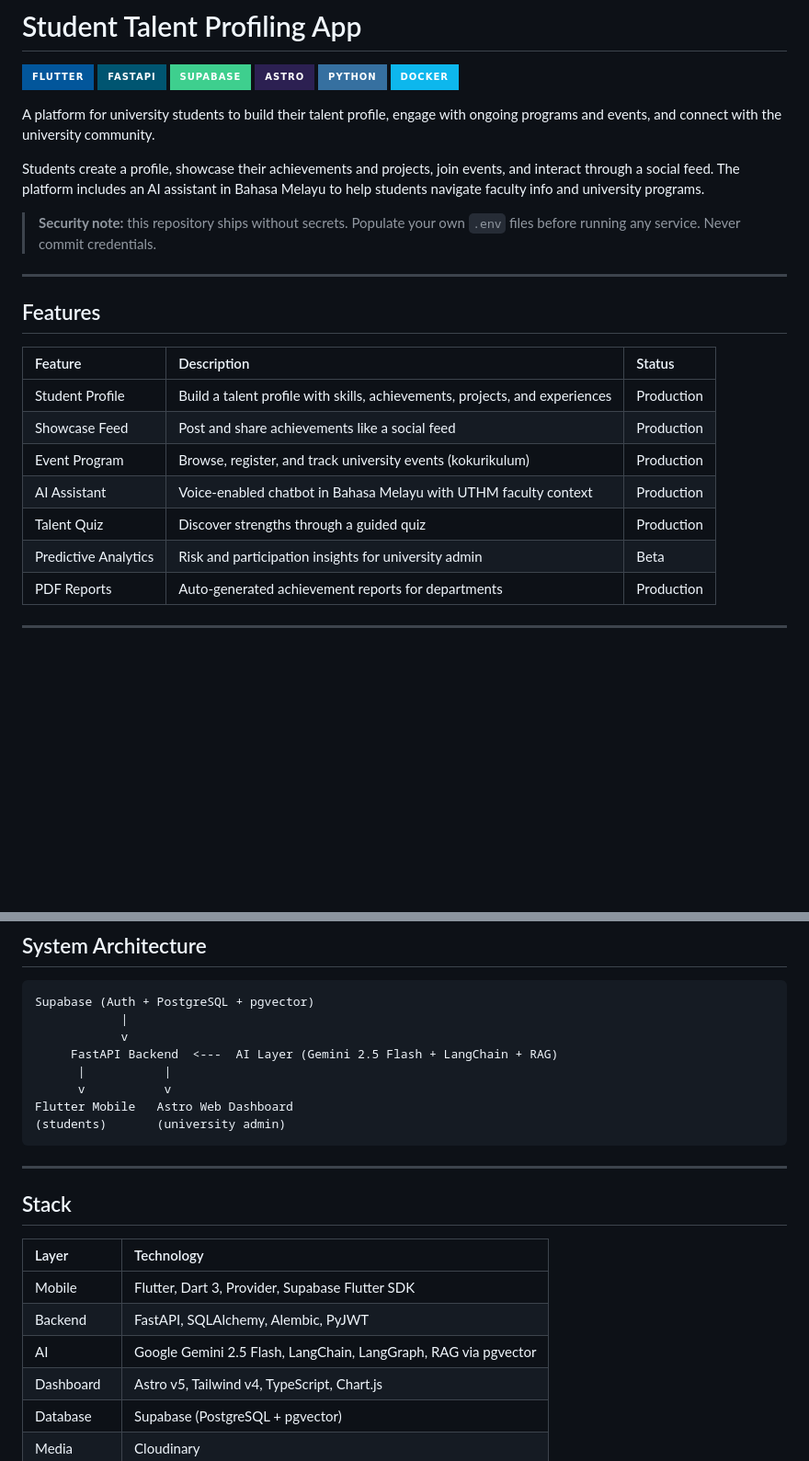
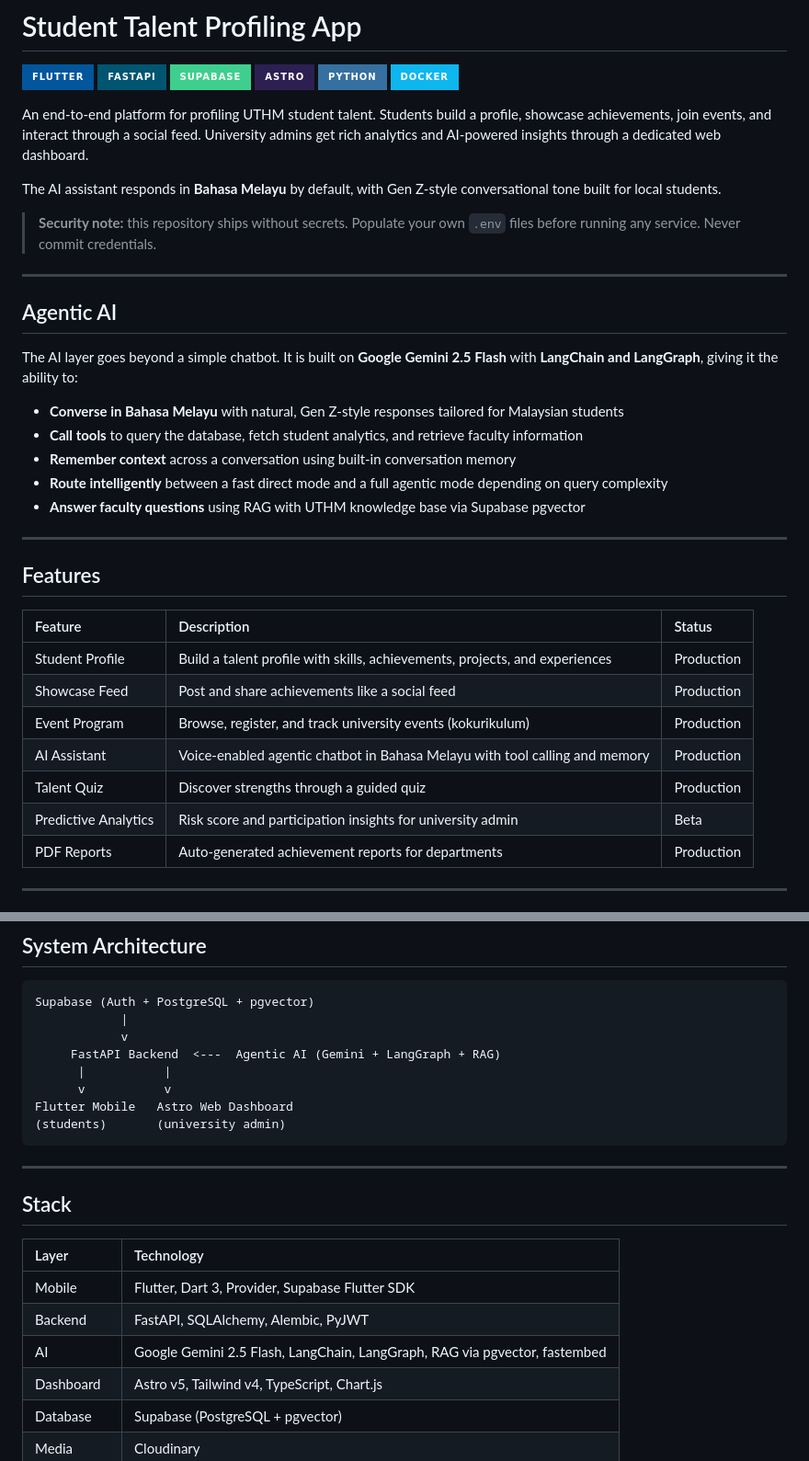
Before and after one commit to AmiQT/student-talent-profiling-app, a Markdown page: README.md, 2 parts joined by grey strips. Shown at 92% size. GitHub-like rendering; badges without logos; blank space fills up the shorter version.

Commit message:
docs: highlight Bahasa Melayu and Agentic AI capabilities in README

```diff
--- a/README.md
+++ b/README.md
@@ -7,11 +7,23 @@
 ![Python](https://img.shields.io/badge/python-3670A0?style=for-the-badge&logo=python&logoColor=ffdd54)
 ![Docker](https://img.shields.io/badge/docker-%230db7ed.svg?style=for-the-badge&logo=docker&logoColor=white)
 
-A platform for university students to build their talent profile, engage with ongoing programs and events, and connect with the university community.
+An end-to-end platform for profiling UTHM student talent. Students build a profile, showcase achievements, join events, and interact through a social feed. University admins get rich analytics and AI-powered insights through a dedicated web dashboard.
 
-Students create a profile, showcase their achievements and projects, join events, and interact through a social feed. The platform includes an AI assistant in Bahasa Melayu to help students navigate faculty info and university programs.
+The AI assistant responds in **Bahasa Melayu** by default, with Gen Z-style conversational tone built for local students.
 
 > **Security note:** this repository ships without secrets. Populate your own `.env` files before running any service. Never commit credentials.
+
+---
+
+## Agentic AI
+
+The AI layer goes beyond a simple chatbot. It is built on **Google Gemini 2.5 Flash** with **LangChain and LangGraph**, giving it the ability to:
+
+- **Converse in Bahasa Melayu** with natural, Gen Z-style responses tailored for Malaysian students
+- **Call tools** to query the database, fetch student analytics, and retrieve faculty information
+- **Remember context** across a conversation using built-in conversation memory
+- **Route intelligently** between a fast direct mode and a full agentic mode depending on query complexity
+- **Answer faculty questions** using RAG with UTHM knowledge base via Supabase pgvector
 
 ---
 
@@ -22,9 +34,9 @@ Students create a profile, showcase their achievements and projects, join events
 | Student Profile | Build a talent profile with skills, achievements, projects, and experiences | Production |
 | Showcase Feed | Post and share achievements like a social feed | Production |
 | Event Program | Browse, register, and track university events (kokurikulum) | Production |
-| AI Assistant | Voice-enabled chatbot in Bahasa Melayu with UTHM faculty context | Production |
+| AI Assistant | Voice-enabled agentic chatbot in Bahasa Melayu with tool calling and memory | Production |
 | Talent Quiz | Discover strengths through a guided quiz | Production |
-| Predictive Analytics | Risk and participation insights for university admin | Beta |
+| Predictive Analytics | Risk score and participation insights for university admin | Beta |
 | PDF Reports | Auto-generated achievement reports for departments | Production |
 
 ---
@@ -56,7 +68,7 @@ student-talent-profiling-app/
 Supabase (Auth + PostgreSQL + pgvector)
             |
             v
-     FastAPI Backend  <---  AI Layer (Gemini 2.5 Flash + LangChain + RAG)
+     FastAPI Backend  <---  Agentic AI (Gemini + LangGraph + RAG)
       |           |
       v           v
 Flutter Mobile   Astro Web Dashboard
@@ -71,7 +83,7 @@ Flutter Mobile   Astro Web Dashboard
 | :--- | :--- |
 | Mobile | Flutter, Dart 3, Provider, Supabase Flutter SDK |
 | Backend | FastAPI, SQLAlchemy, Alembic, PyJWT |
-| AI | Google Gemini 2.5 Flash, LangChain, LangGraph, RAG via pgvector |
+| AI | Google Gemini 2.5 Flash, LangChain, LangGraph, RAG via pgvector, fastembed |
 | Dashboard | Astro v5, Tailwind v4, TypeScript, Chart.js |
 | Database | Supabase (PostgreSQL + pgvector) |
 | Media | Cloudinary |
```
